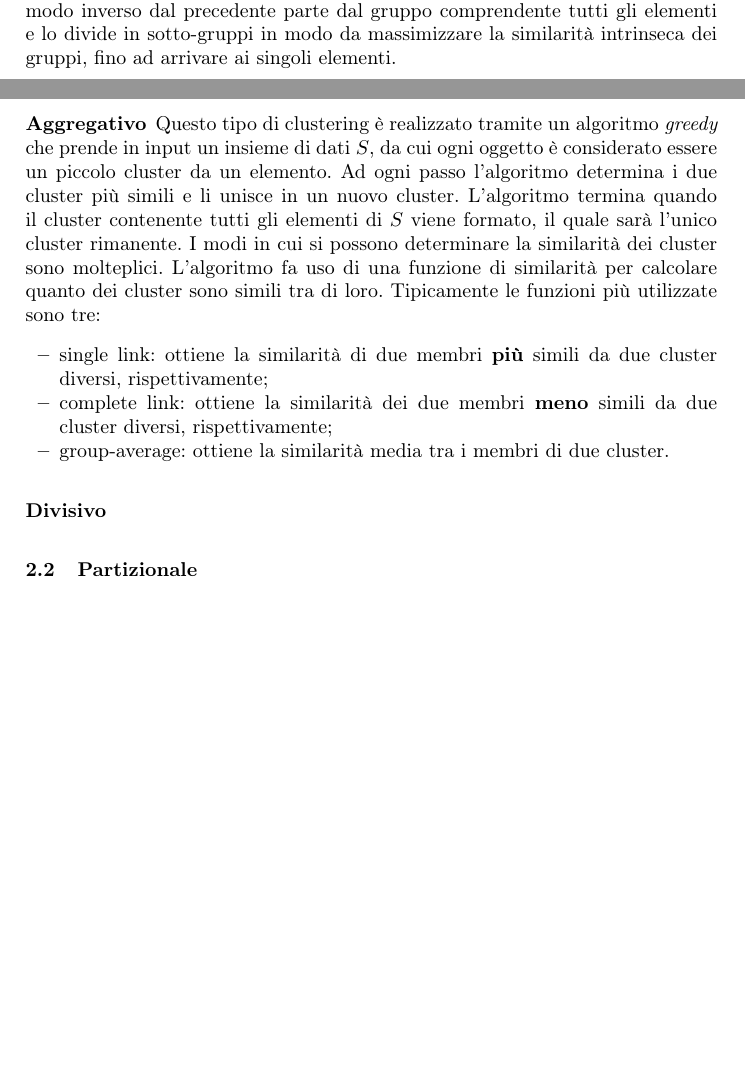
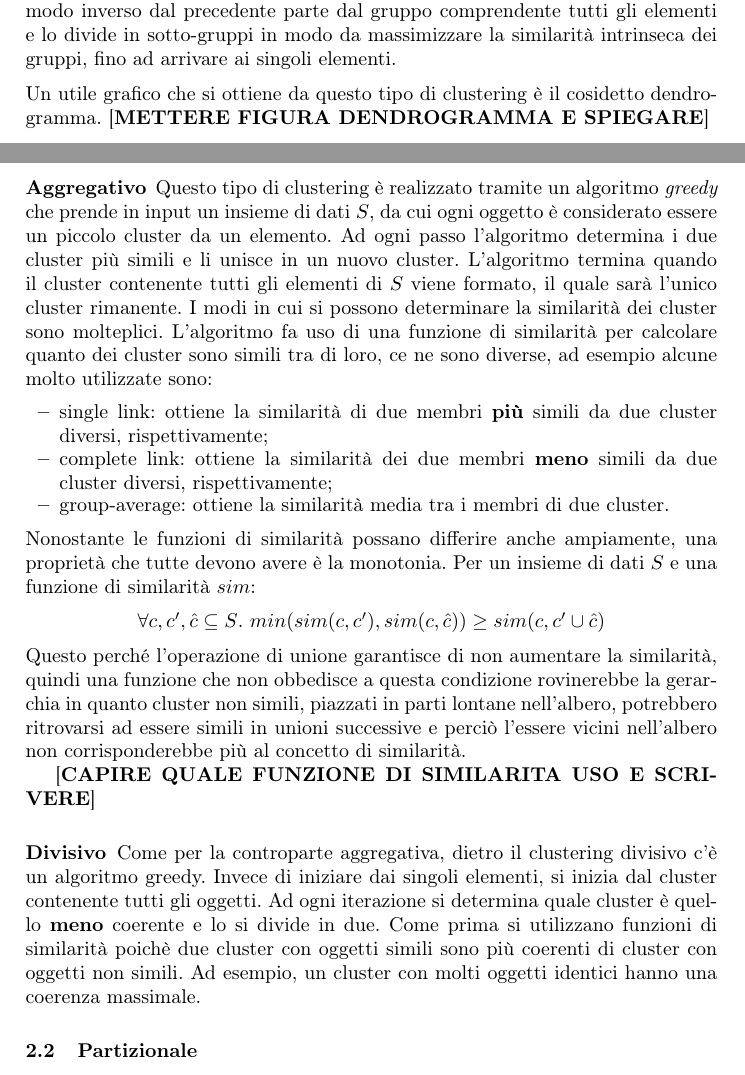
Before and after one commit to giusdp/Clustering-Techniques, a LaTeX paper (report/report.tex): two parts of pages 2 and 3 of 3, joined at a grey line, cut so that both start at the same text, the shorter picture padded with empty space. Compiled offline with pdfLaTeX.

Commit message:
finished divisive

```diff
--- a/report/report.tex
+++ b/report/report.tex
@@ -10,6 +10,7 @@
 \usepackage[T1]{fontenc}
 
 %\usepackage{float}
+\usepackage{amssymb}
 
 \author{Giuseppe De Palma}
 
@@ -79,20 +80,35 @@
 	che sarà la radice dell'albero. Un altro approccio è quello \textit{top-down}, il clustering \textbf{divisivo}, che in modo inverso dal precedente parte
 	dal gruppo comprendente tutti gli elementi e lo divide in sotto-gruppi in modo da massimizzare la similarità intrinseca dei gruppi,
 	fino ad arrivare ai singoli elementi.
+	\acapo
+	Un utile grafico che si ottiene da questo tipo di clustering è il cosidetto dendrogramma.
+	[\textbf{METTERE FIGURA DENDROGRAMMA E SPIEGARE}]
 
 	\subsubsection{Aggregativo}
 	Questo tipo di clustering è realizzato tramite un algoritmo \textit{greedy} che prende in input un insieme di dati $S$, da cui ogni oggetto è considerato essere un piccolo cluster da un elemento.
 	Ad ogni passo l'algoritmo determina i due cluster più simili e li unisce in un nuovo cluster. L'algoritmo termina
 	quando il cluster contenente tutti gli elementi di $S$ viene formato, il quale sarà l'unico cluster rimanente.
-	I modi in cui si possono determinare la similarità dei cluster sono molteplici. L'algoritmo fa uso di una funzione di similarità per calcolare quanto dei cluster sono simili tra di loro.
-	Tipicamente le funzioni più utilizzate sono tre:
+	I modi in cui si possono determinare la similarità dei cluster sono molteplici. L'algoritmo fa uso di una funzione di similarità per calcolare quanto dei cluster sono simili tra di loro, ce ne sono
+	diverse, ad esempio alcune molto utilizzate sono:
 	\begin{itemize}
 		\item single link: ottiene la similarità di due membri \textbf{più} simili da due cluster diversi, rispettivamente;
 		\item complete link: ottiene la similarità dei due membri \textbf{meno} simili da due cluster diversi, rispettivamente;
 		\item group-average: ottiene la similarità media tra i membri di due cluster.
 	\end{itemize}
+	Nonostante le funzioni di similarità possano differire anche ampiamente, una proprietà che tutte devono avere è la monotonia. Per un insieme di dati $S$ e una funzione di similarità $sim$:
+	\begin{center}
+		$\forall c, c', \hat{c} \subseteq S$. $min(sim(c, c’), sim(c, \hat{c})) \ge sim(c, c’ \cup \hat{c})$
+	\end{center}
+	Questo perché l'operazione di unione garantisce	di non aumentare la similarità, quindi una funzione che non obbedisce a questa condizione
+	rovinerebbe la gerarchia in quanto cluster non simili, piazzati in parti lontane nell'albero, potrebbero
+	ritrovarsi ad essere simili in unioni successive e perciò l'essere vicini nell'albero non corrisponderebbe più al concetto di similarità.
+
+	[\textbf{CAPIRE QUALE FUNZIONE DI SIMILARITA USO E SCRIVERE}]
 
 	\subsubsection{Divisivo}
+	Come per la controparte aggregativa, dietro il clustering divisivo c'è un algoritmo greedy. Invece di iniziare dai singoli elementi, si inizia dal cluster contenente tutti gli oggetti. Ad ogni iterazione
+	si determina quale cluster è quello \textbf{meno} coerente e lo si divide in due. Come prima si utilizzano funzioni di similarità poichè due cluster con oggetti simili sono più coerenti
+	di cluster con oggetti non simili. Ad esempio, un cluster con molti oggetti identici hanno una coerenza massimale.
 
 	\subsection{Partizionale}
 	\subsubsection{K-Means}
```
Also changed, not shown: report/report.pdf.
